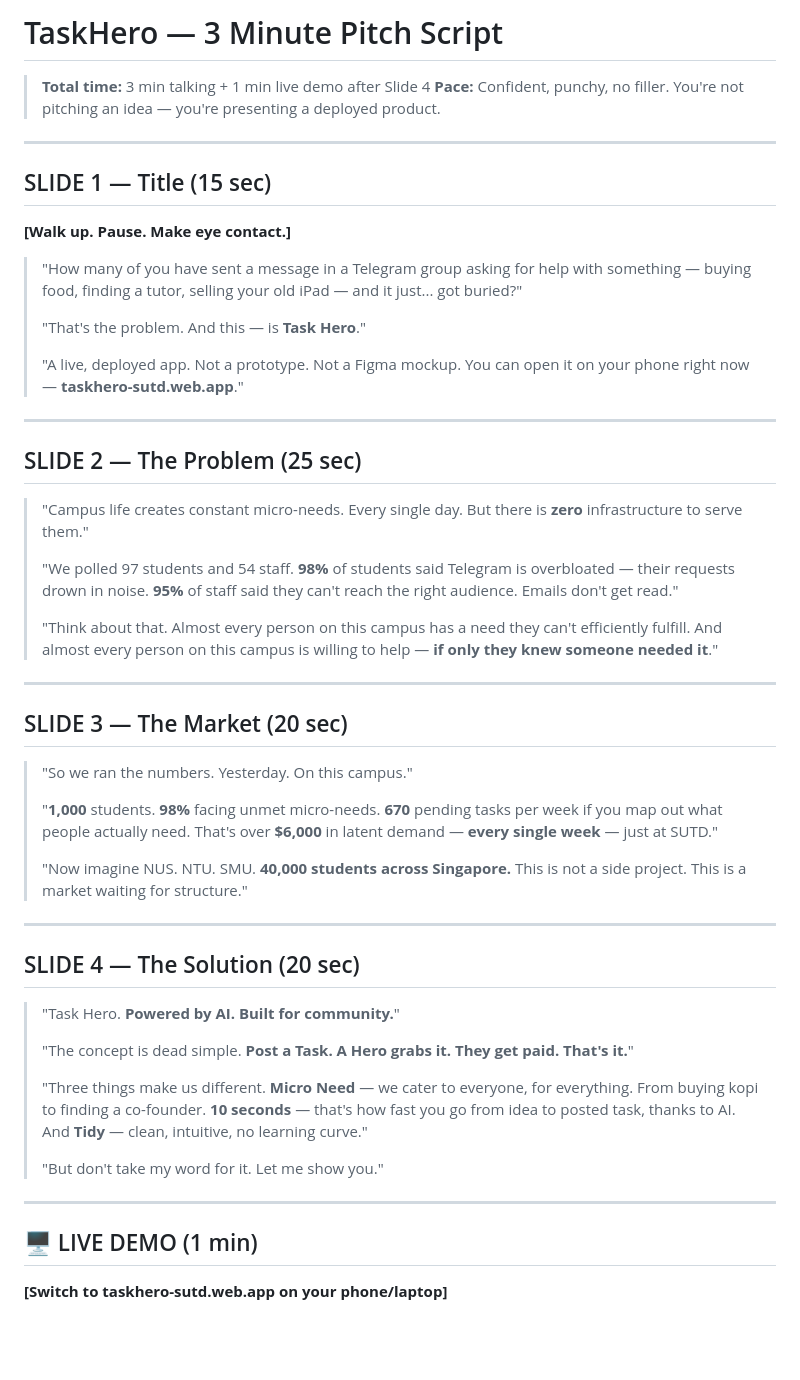
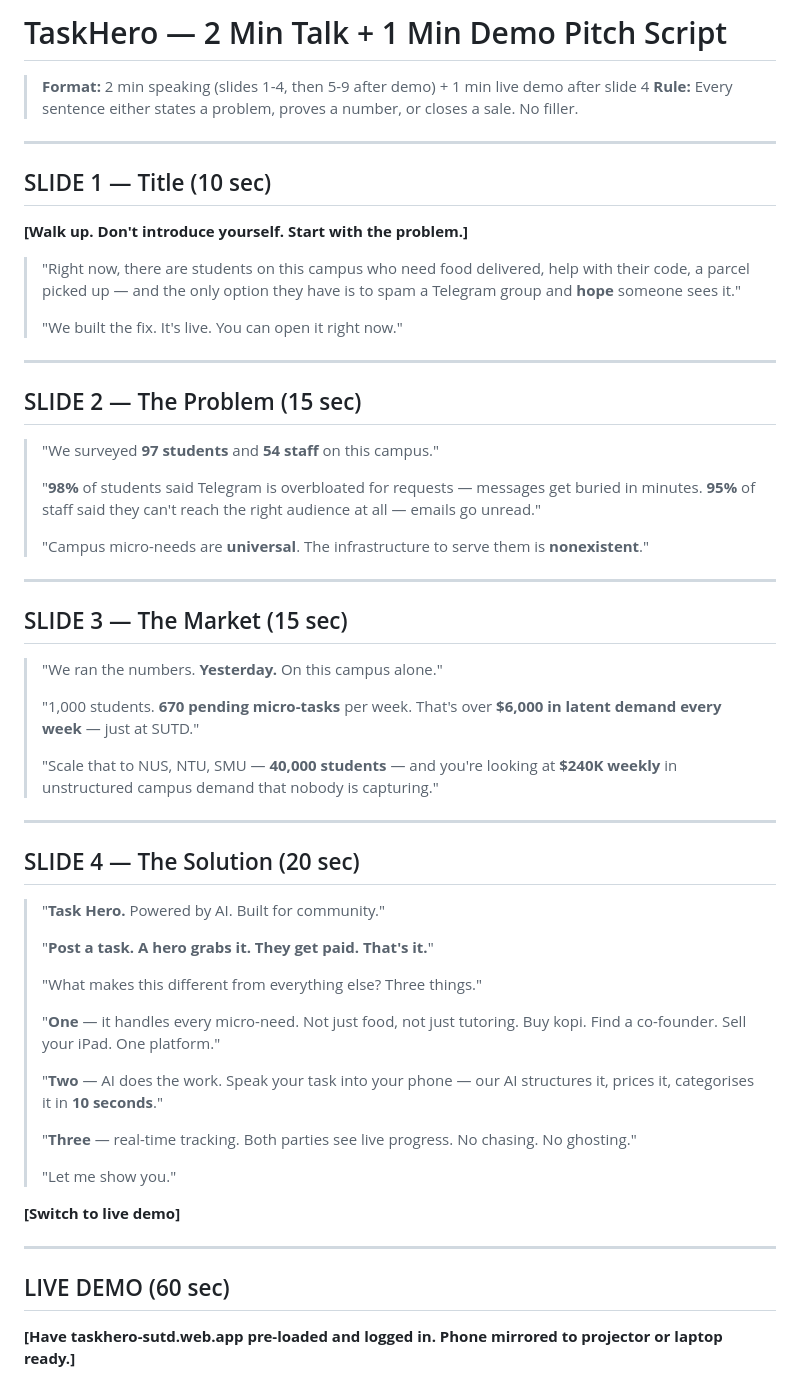
Before and after one commit to Messiah64/TaskHero, a Markdown page: PITCH_SCRIPT.md, the part around one of its changes. GitHub-like rendering; blank space fills up the shorter version.

```diff
--- a/PITCH_SCRIPT.md
+++ b/PITCH_SCRIPT.md
@@ -1,55 +1,61 @@
-# TaskHero — 3 Minute Pitch Script
+# TaskHero — 2 Min Talk + 1 Min Demo Pitch Script
 
-> **Total time:** 3 min talking + 1 min live demo after Slide 4
-> **Pace:** Confident, punchy, no filler. You're not pitching an idea — you're presenting a deployed product.
+> **Format:** 2 min speaking (slides 1-4, then 5-9 after demo) + 1 min live demo after slide 4
+> **Rule:** Every sentence either states a problem, proves a number, or closes a sale. No filler.
 
 ---
 
-## SLIDE 1 — Title (15 sec)
+## SLIDE 1 — Title (10 sec)
 
-**[Walk up. Pause. Make eye contact.]**
+**[Walk up. Don't introduce yourself. Start with the problem.]**
 
-> "How many of you have sent a message in a Telegram group asking for help with something — buying food, finding a tutor, selling your old iPad — and it just... got buried?"
+> "Right now, there are students on this campus who need food delivered, help with their code, a parcel picked up — and the only option they have is to spam a Telegram group and **hope** someone sees it."
 >
-> "That's the problem. And this — is **Task Hero**."
->
-> "A live, deployed app. Not a prototype. Not a Figma mockup. You can open it on your phone right now — **taskhero-sutd.web.app**."
+> "We built the fix. It's live. You can open it right now."
 
 ---
 
-## SLIDE 2 — The Problem (25 sec)
+## SLIDE 2 — The Problem (15 sec)
 
-> "Campus life creates constant micro-needs. Every single day. But there is **zero** infrastructure to serve them."
+> "We surveyed **97 students** and **54 staff** on this campus."
 >
-> "We polled 97 students and 54 staff. **98%** of students said Telegram is overbloated — their requests drown in noise. **95%** of staff said they can't reach the right audience. Emails don't get read."
+> "**98%** of students said Telegram is overbloated for requests — messages get buried in minutes. **95%** of staff said they can't reach the right audience at all — emails go unread."
 >
-> "Think about that. Almost every person on this campus has a need they can't efficiently fulfill. And almost every person on this campus is willing to help — **if only they knew someone needed it**."
+> "Campus micro-needs are **universal**. The infrastructure to serve them is **nonexistent**."
 
 ---
 
-## SLIDE 3 — The Market (20 sec)
+## SLIDE 3 — The Market (15 sec)
 
-> "So we ran the numbers. Yesterday. On this campus."
+> "We ran the numbers. **Yesterday.** On this campus alone."
 >
-> "**1,000** students. **98%** facing unmet micro-needs. **670** pending tasks per week if you map out what people actually need. That's over **$6,000** in latent demand — **every single week** — just at SUTD."
+> "1,000 students. **670 pending micro-tasks** per week. That's over **$6,000 in latent demand every week** — just at SUTD."
 >
-> "Now imagine NUS. NTU. SMU. **40,000 students across Singapore.** This is not a side project. This is a market waiting for structure."
+> "Scale that to NUS, NTU, SMU — **40,000 students** — and you're looking at **$240K weekly** in unstructured campus demand that nobody is capturing."
 
 ---
 
 ## SLIDE 4 — The Solution (20 sec)
 
-> "Task Hero. **Powered by AI. Built for community.**"
+> "**Task Hero.** Powered by AI. Built for community."
 >
-> "The concept is dead simple. **Post a Task. A Hero grabs it. They get paid. That's it.**"
+> "**Post a task. A hero grabs it. They get paid. That's it.**"
 >
-> "Three things make us different. **Micro Need** — we cater to everyone, for everything. From buying kopi to finding a co-founder. **10 seconds** — that's how fast you go from idea to posted task, thanks to AI. And **Tidy** — clean, intuitive, no learning curve."
+> "What makes this different from everything else? Three things."
 >
-> "But don't take my word for it. Let me show you."
+> "**One** — it handles every micro-need. Not just food, not just tutoring. Buy kopi. Find a co-founder. Sell your iPad. One platform."
+>
+> "**Two** — AI does the work. Speak your task into your phone — our AI structures it, prices it, categorises it in **10 seconds**."
+>
+> "**Three** — real-time tracking. Both parties see live progress. No chasing. No ghosting."
+>
+> "Let me show you."
+
+**[Switch to live demo]**
 
 ---
 
-## 🖥️ LIVE DEMO (1 min)
+## LIVE DEMO (60 sec)
 
-**[Switch to taskhero-sutd.web.app on your phone/laptop]**
+**[Have taskhero-sutd.web.app pre-loaded and logged in. Phone mirrored to projector or laptop ready.]**
 
```
Also changed, not shown: other parts of PITCH_SCRIPT.md (+69 -65 lines).
